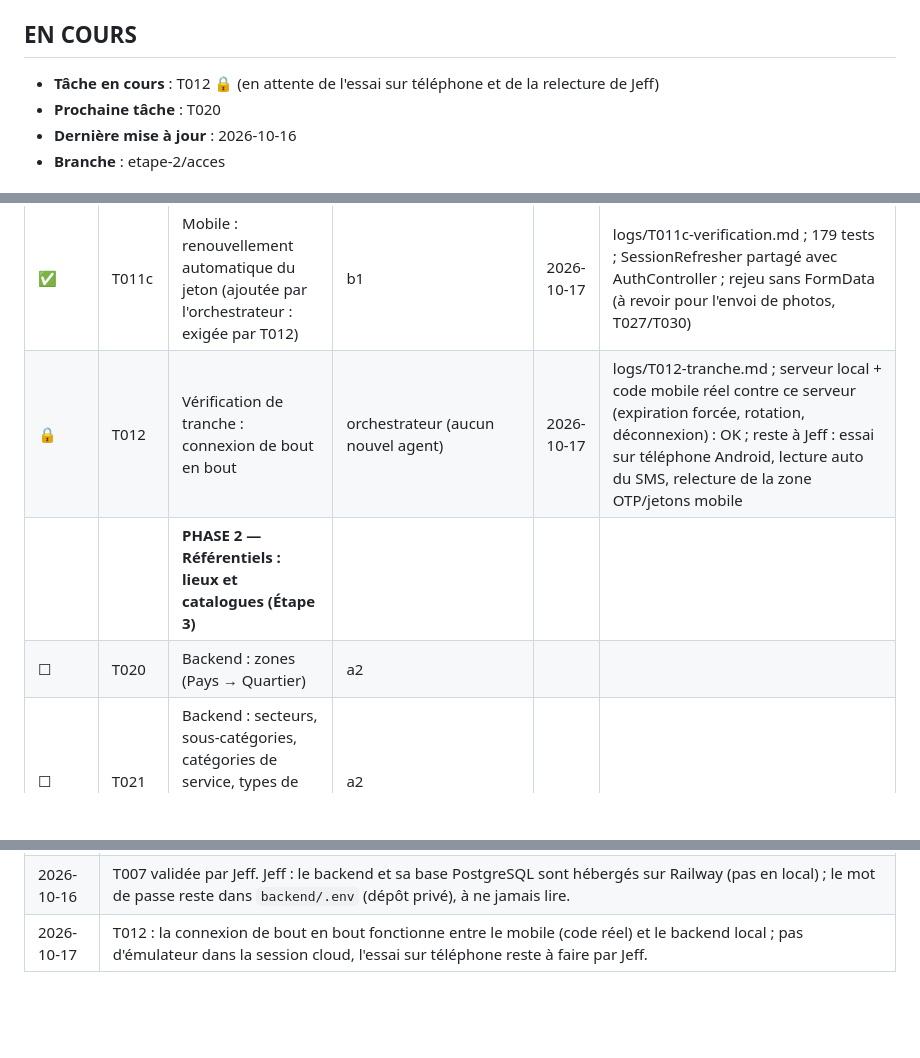
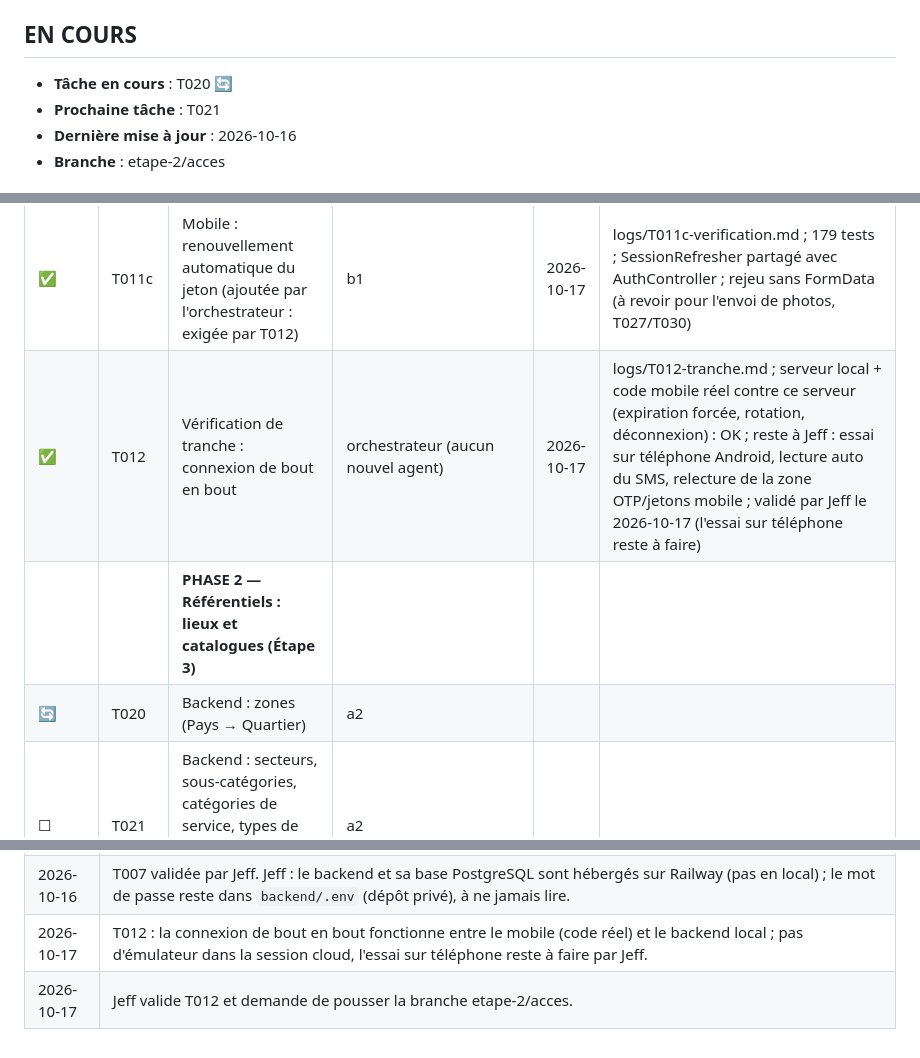
Before and after one commit to Ntchamba/netbuis, a Markdown page: docs/PROGRESS.md, 3 parts joined by grey strips. GitHub-like rendering; blank space fills up the shorter version.

Commit message:
T012 : validé par Jeff
Co-Authored-By: Claude Sonnet 5.5 <noreply@anthropic.com>
Claude-Session: https://claude.ai/code/session_01LRfB71rhC7rfRE7zGEZo44

```diff
--- a/docs/PROGRESS.md
+++ b/docs/PROGRESS.md
@@ -5,8 +5,8 @@
 
 ## EN COURS
 
-- **Tâche en cours** : T012 🔒 (en attente de l'essai sur téléphone et de la relecture de Jeff)
-- **Prochaine tâche** : T020
+- **Tâche en cours** : T020 🔄
+- **Prochaine tâche** : T021
 - **Dernière mise à jour** : 2026-10-16
 - **Branche** : etape-2/acces
 
@@ -33,9 +33,9 @@
 | ✅ | T011 | Mobile : écran Connexion (numéro puis code) | b1 | 2026-10-17 | logs/T011-verification.md ; 134 tests ; délai de renvoi 30 s (à confirmer) ; lien « conditions d'utilisation » non cliquable (écran légal É8, textes légaux À REMPLACER) ; lecture auto du SMS non testée sur téléphone ; Splash/Découverte ouverts sans session, le reste exige une session ; à relire par Jeff à T012 : otp_screen, otp_input, guards, loginPhoneProvider |
 | ✅ | T011b | Mobile : coquille de l'écran Profil et saisie du nom | b1 | 2026-10-17 | logs/T011b-verification.md ; 166 tests ; route /your-name après une première connexion ; Profil branché sur /profile ; sans maquette : écran de saisie du nom ; non reproduit : bouton de thème (T100) ; le jeton n'est pas encore renouvelé sur 401 |
 | ✅ | T011c | Mobile : renouvellement automatique du jeton (ajoutée par l'orchestrateur : exigée par T012) | b1 | 2026-10-17 | logs/T011c-verification.md ; 179 tests ; SessionRefresher partagé avec AuthController ; rejeu sans FormData (à revoir pour l'envoi de photos, T027/T030) |
-| 🔒 | T012 | Vérification de tranche : connexion de bout en bout | orchestrateur (aucun nouvel agent) | 2026-10-17 | logs/T012-tranche.md ; serveur local + code mobile réel contre ce serveur (expiration forcée, rotation, déconnexion) : OK ; reste à Jeff : essai sur téléphone Android, lecture auto du SMS, relecture de la zone OTP/jetons mobile |
+| ✅ | T012 | Vérification de tranche : connexion de bout en bout | orchestrateur (aucun nouvel agent) | 2026-10-17 | logs/T012-tranche.md ; serveur local + code mobile réel contre ce serveur (expiration forcée, rotation, déconnexion) : OK ; reste à Jeff : essai sur téléphone Android, lecture auto du SMS, relecture de la zone OTP/jetons mobile ; validé par Jeff le 2026-10-17 (l'essai sur téléphone reste à faire) |
 | | | **PHASE 2 — Référentiels : lieux et catalogues (Étape 3)** | | | |
-| ☐ | T020 | Backend : zones (Pays → Quartier) | a2 | | |
+| 🔄 | T020 | Backend : zones (Pays → Quartier) | a2 | | |
 | ☐ | T021 | Backend : secteurs, sous-catégories, catégories de service, types de structure, catalogue de produits | a2 | | |
 | ☐ | T022 | Mobile : référentiels et choix de la ville | b1 | | |
 | ☐ | T023 | Vérification de tranche : référentiels | orchestrateur | | |
@@ -174,3 +174,4 @@
 | 2026-10-16 | Reprise en session cloud sur le dépôt GitHub Ntchamba/netbuis (branche etape-2/acces). T006b validée par Jeff. Dépôt assaini : `.gitignore` ajouté ; `backend/.env`, `backend/.venv`, `logs/` et caches Python retirés du suivi (fichiers conservés sur le disque) ; agents copiés de `netbuis-pilotage/.claude/` vers `.claude/`. ⚠️ `backend/.env` avait été poussé sur GitHub : Jeff doit changer son mot de passe PostgreSQL. |
 | 2026-10-16 | T007 validée par Jeff. Jeff : le backend et sa base PostgreSQL sont hébergés sur Railway (pas en local) ; le mot de passe reste dans `backend/.env` (dépôt privé), à ne jamais lire. |
 | 2026-10-17 | T012 : la connexion de bout en bout fonctionne entre le mobile (code réel) et le backend local ; pas d'émulateur dans la session cloud, l'essai sur téléphone reste à faire par Jeff. |
+| 2026-10-17 | Jeff valide T012 et demande de pousser la branche etape-2/acces. |
```
